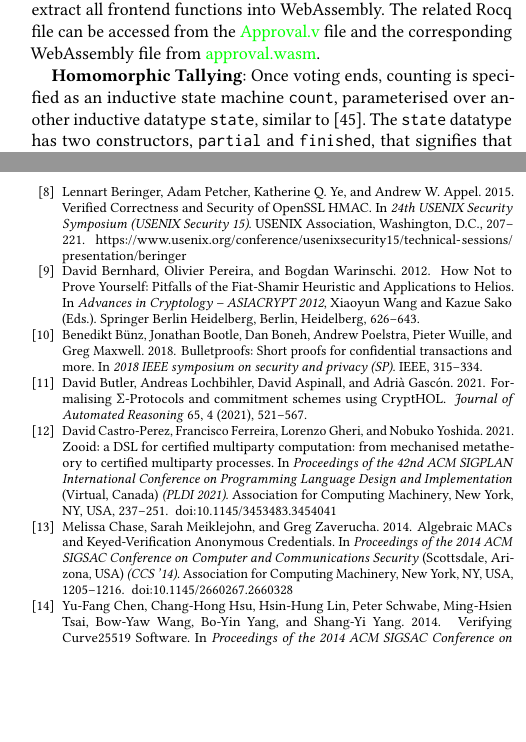
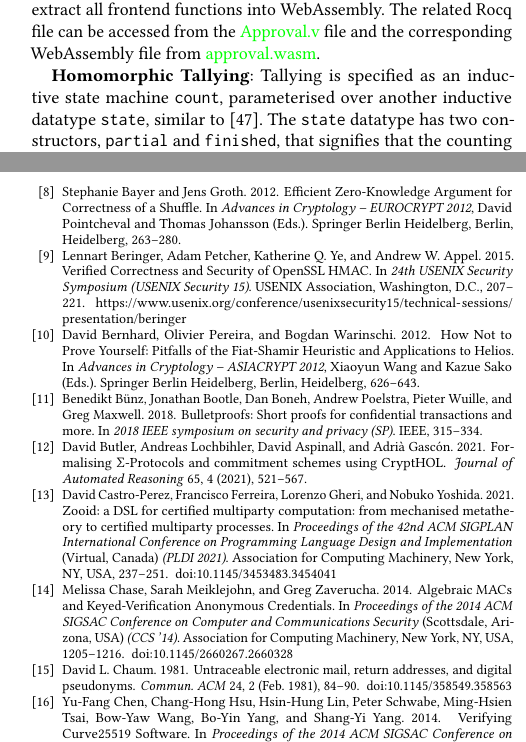
Before and after one commit to mukeshtiwari/SigmaProtocol, a LaTeX paper (paper/CCS/paper.tex, which reads paper/CCS/reference.bib): two parts of the columns of pages 11 and 13 of 14, joined at a grey line, cut so that both start at the same text, the shorter picture padded with empty space. Compiled offline with pdfLaTeX.

Commit message:
More text

```diff
--- a/paper/CCS/paper.tex
+++ b/paper/CCS/paper.tex
@@ -1152,7 +1152,7 @@ produces a tuple $(C_i, \pi_i)$ where $C_i$ is the encrypted vote and $\pi_i$ is
 proof. A complete ballot is thus a vector of $n$ such tuples. We extract all frontend functions into WebAssembly. The related Rocq file can be accessed from the \href{https://anonymous.4open.science/r/SigmaProtocol-EBA5/src/Frontend/Approval.v}{\textcolor{green}{Approval.v}} file and the corresponding WebAssembly file from \href{https://anonymous.4open.science/r/SigmaProtocol-EBA5/src/Wasm/approval.wasm}{\textcolor{green}{approval.wasm}}.
 
 
-\textbf{Homomorphic Tallying}: Once voting ends, counting is specified as an inductive state machine \texttt{count}, parameterised
+\textbf{Homomorphic Tallying}: Tallying is specified as an inductive state machine \texttt{count}, parameterised
 over another inductive datatype \texttt{state}, similar to \cite{10.1007/978-3-319-66107-0_26}. The \texttt{state} datatype has two constructors, \texttt{partial} and \texttt{finished}, that signifies that the counting of ballots is still ongoing or finished. More precisely, \texttt{partial} \texttt{us} \texttt{vbs} \texttt{inbs} \texttt{ms}: the counting is in progress, with all seen ballots \texttt{us}, valid ballots \texttt{vbs}, invalid ballots \texttt{inbs}, and running encrypted tally \texttt{ms}; and \texttt{finished} \texttt{us} \texttt{vbs} \texttt{inbs} \texttt{pt}: the computation is finalised and returns plaintext tally vector \texttt{pt}.
 
 The judgment \texttt{count : state -> Type} defines legal counting traces through four rules:
--- a/paper/CCS/reference.bib
+++ b/paper/CCS/reference.bib
@@ -2580,3 +2580,8 @@ pages = {458–487},
 numpages = {30},
 location = {Trondheim, Norway}
 }
+
+@article{10.1145/358549.358563,
+author = {Chaum, David L.},
+title = {Untraceable electronic mail, return addresses, and digital pseudonyms},
+year = {1981},
@@ -2582,0 +2591,7 @@ location = {Trondheim, Norway}
+volume = {24},
+number = {2},
+issn = {0001-0782},
+url = {https://doi.org/10.1145/358549.358563},
+doi = {10.1145/358549.358563},
+journal = {Commun. ACM},
+month = feb,
```
Also changed, not shown: paper/CCS/paper.tex (5 more changed lines), paper/CCS/reference.bib (7 more changed lines).
